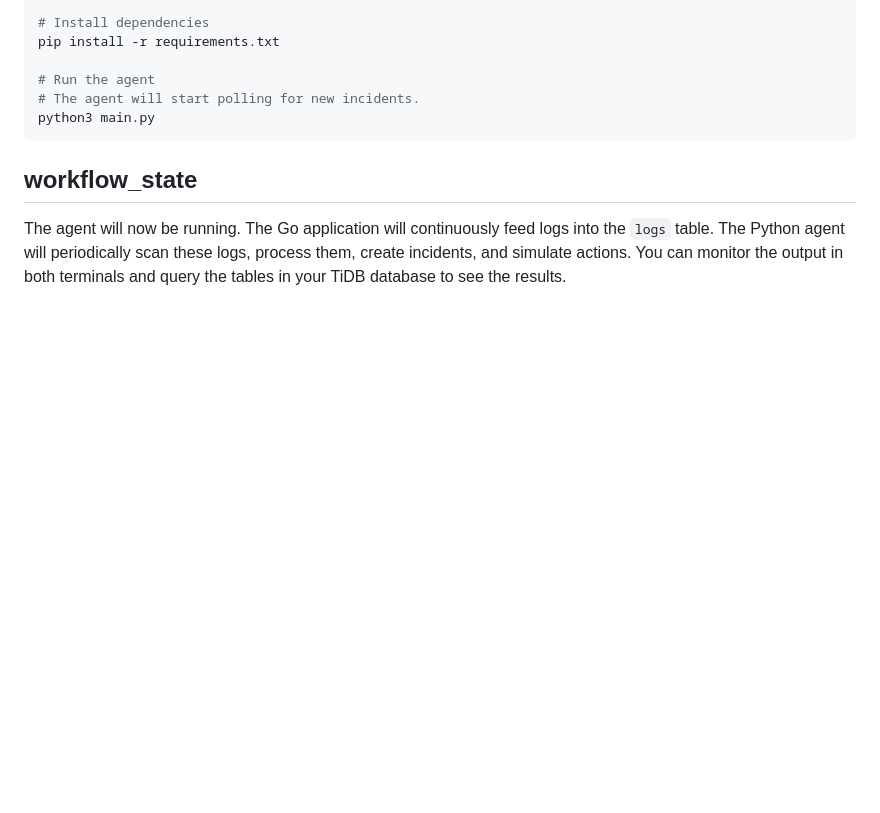
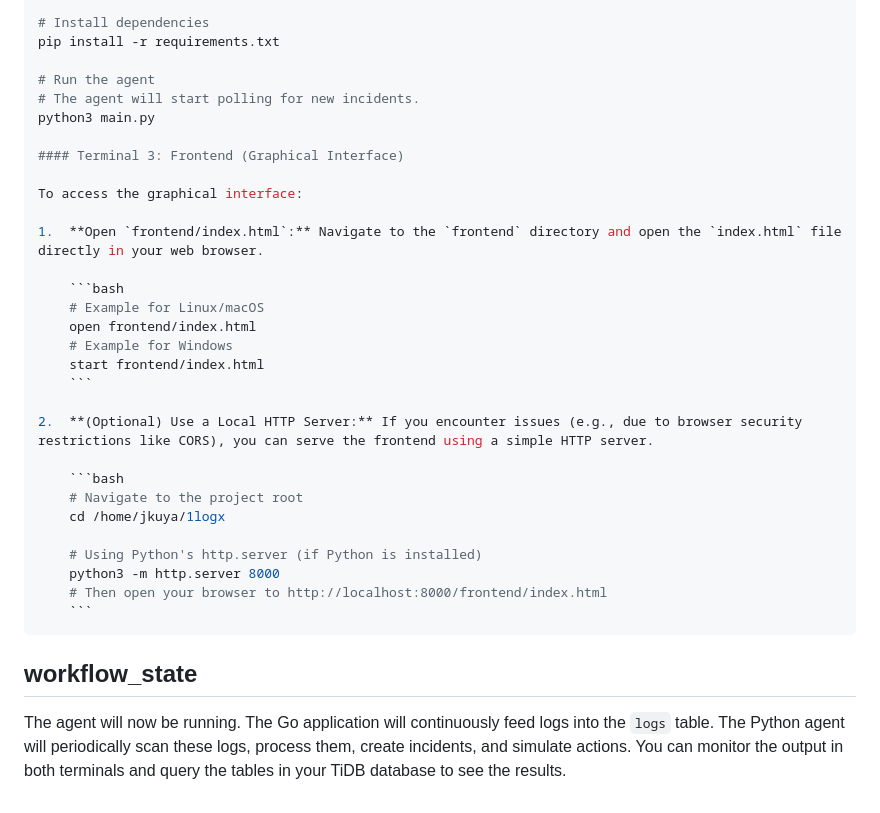
Before and after one commit to jesee-kuya/1L0Gx, a Markdown page: README.md, the part around the change. GitHub-like rendering; blank space fills up the shorter version.

Commit message:
Update README.md with frontend instructions

````diff
--- a/README.md
+++ b/README.md
@@ -72,6 +72,30 @@ pip install -r requirements.txt
 # Run the agent
 # The agent will start polling for new incidents.
 python3 main.py
+
+#### Terminal 3: Frontend (Graphical Interface)
+
+To access the graphical interface:
+
+1.  **Open `frontend/index.html`:** Navigate to the `frontend` directory and open the `index.html` file directly in your web browser.
+
+    ```bash
+    # Example for Linux/macOS
+    open frontend/index.html
+    # Example for Windows
+    start frontend/index.html
+    ```
+
+2.  **(Optional) Use a Local HTTP Server:** If you encounter issues (e.g., due to browser security restrictions like CORS), you can serve the frontend using a simple HTTP server.
+
+    ```bash
+    # Navigate to the project root
+    cd /home/jkuya/1logx
+
+    # Using Python's http.server (if Python is installed)
+    python3 -m http.server 8000
+    # Then open your browser to http://localhost:8000/frontend/index.html
+    ```
 ```
 
 ##  workflow_state
````
